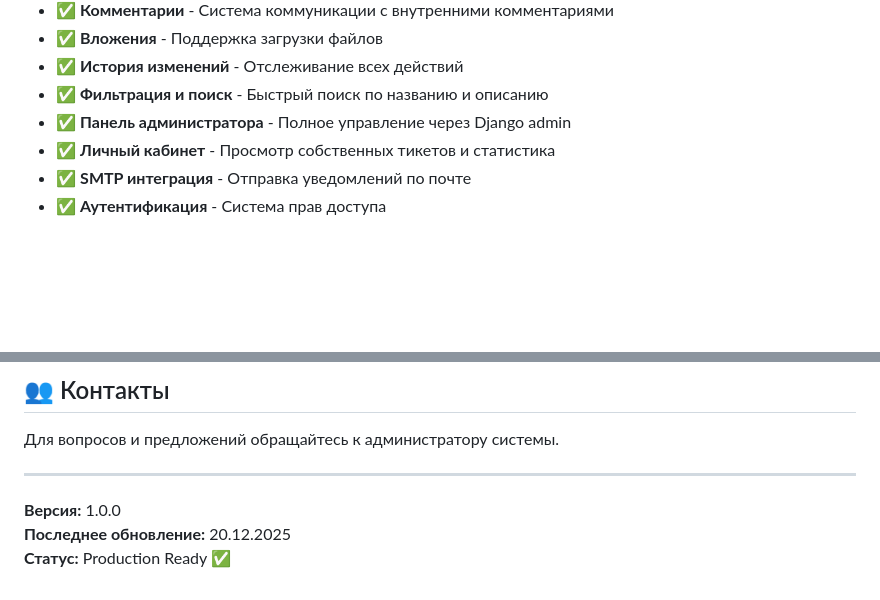
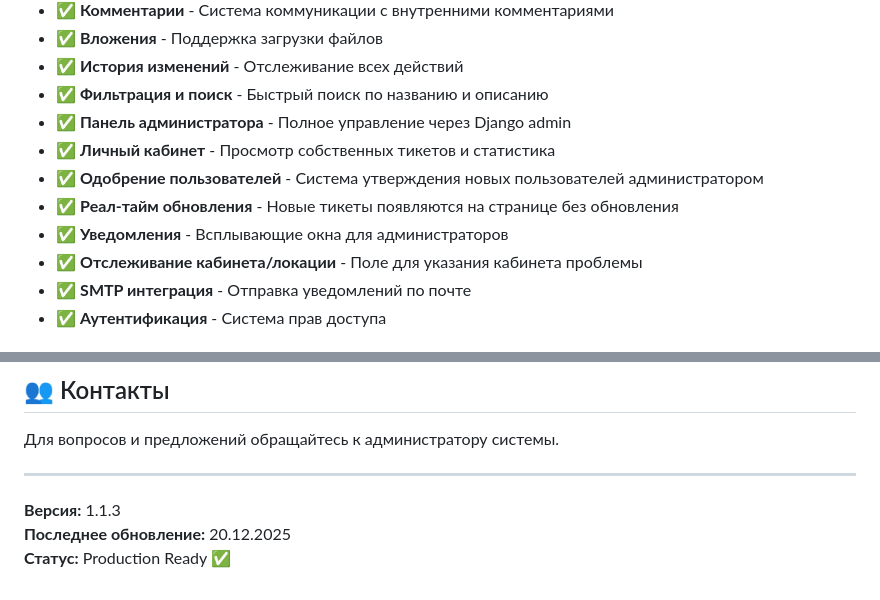
Before and after one commit to vite99/ticketsystem, a Markdown page: README.md, 2 parts joined by grey strips. Rendered like a GitHub page; blank space fills up the shorter version.

Commit message:
docs: бновлена версия и описание функциональности в README

```diff
--- a/README.md
+++ b/README.md
@@ -13,6 +13,10 @@
 - ✅ **Фильтрация и поиск** - Быстрый поиск по названию и описанию
 - ✅ **Панель администратора** - Полное управление через Django admin
 - ✅ **Личный кабинет** - Просмотр собственных тикетов и статистика
+- ✅ **Одобрение пользователей** - Система утверждения новых пользователей администратором
+- ✅ **Реал-тайм обновления** - Новые тикеты появляются на странице без обновления
+- ✅ **Уведомления** - Всплывающие окна для администраторов
+- ✅ **Отслеживание кабинета/локации** - Поле для указания кабинета проблемы
 - ✅ **SMTP интеграция** - Отправка уведомлений по почте
 - ✅ **Аутентификация** - Система прав доступа
 
@@ -245,6 +249,6 @@ MIT License
 
 ---
 
-**Версия:** 1.0.0
+**Версия:** 1.1.3
 **Последнее обновление:** 20.12.2025
 **Статус:** Production Ready ✅
```
